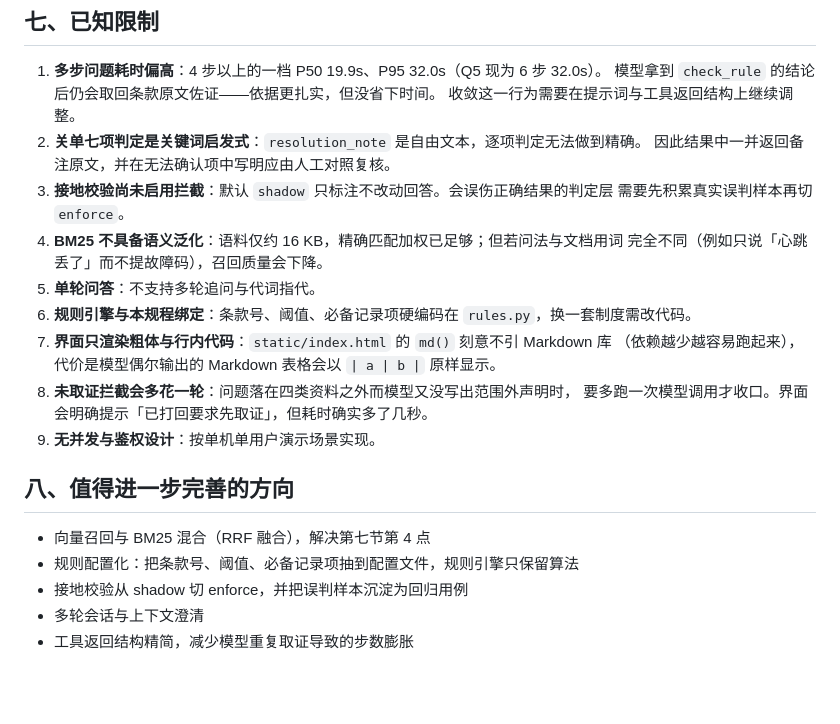
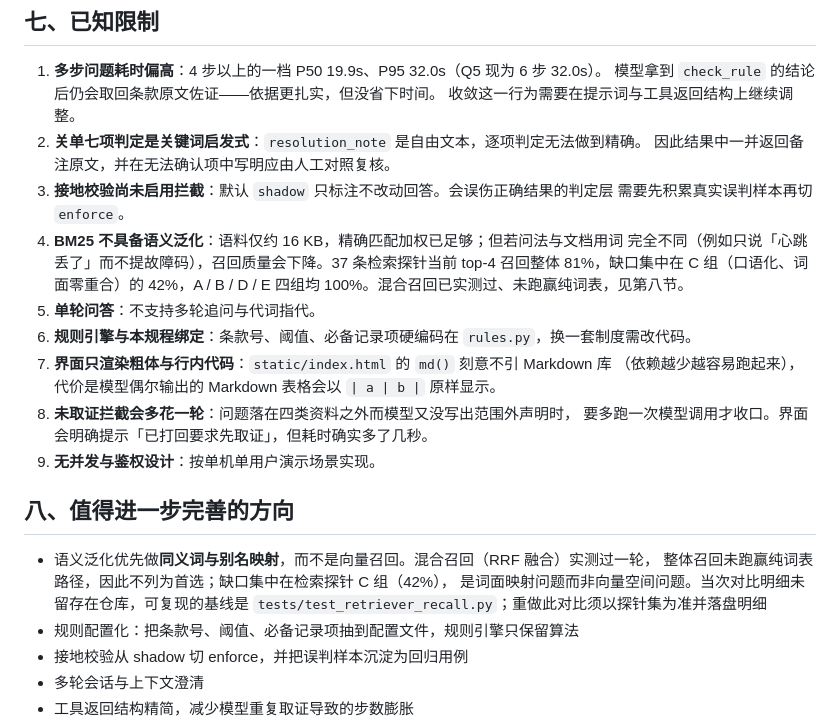
Before and after one commit to dezhiguan/offshore-wind-agent, a Markdown page: README.md, the part around the change. Rendered like a GitHub page; blank space fills up the shorter version.

```diff
--- a/README.md
+++ b/README.md
@@ -526,7 +526,9 @@ python eval/run.py Q5 Q7     # 只跑指定用例
 3. **接地校验尚未启用拦截**：默认 `shadow` 只标注不改动回答。会误伤正确结果的判定层
    需要先积累真实误判样本再切 `enforce`。
 4. **BM25 不具备语义泛化**：语料仅约 16 KB，精确匹配加权已足够；但若问法与文档用词
-   完全不同（例如只说「心跳丢了」而不提故障码），召回质量会下降。
+   完全不同（例如只说「心跳丢了」而不提故障码），召回质量会下降。37 条检索探针当前
+   top-4 召回整体 81%，缺口集中在 C 组（口语化、词面零重合）的 42%，A / B / D / E
+   四组均 100%。混合召回已实测过、未跑赢纯词表，见第八节。
 5. **单轮问答**：不支持多轮追问与代词指代。
 6. **规则引擎与本规程绑定**：条款号、阈值、必备记录项硬编码在 `rules.py`，换一套制度需改代码。
 7. **界面只渲染粗体与行内代码**：`static/index.html` 的 `md()` 刻意不引 Markdown 库
@@ -537,7 +539,10 @@ python eval/run.py Q5 Q7     # 只跑指定用例
 
 ## 八、值得进一步完善的方向
 
-- 向量召回与 BM25 混合（RRF 融合），解决第七节第 4 点
+- 语义泛化优先做**同义词与别名映射**，而不是向量召回。混合召回（RRF 融合）实测过一轮，
+  整体召回未跑赢纯词表路径，因此不列为首选；缺口集中在检索探针 C 组（42%），
+  是词面映射问题而非向量空间问题。当次对比明细未留存在仓库，可复现的基线是
+  `tests/test_retriever_recall.py`；重做此对比须以探针集为准并落盘明细
 - 规则配置化：把条款号、阈值、必备记录项抽到配置文件，规则引擎只保留算法
 - 接地校验从 shadow 切 enforce，并把误判样本沉淀为回归用例
 - 多轮会话与上下文澄清
```
Also changed, not shown: docs/设计说明.md (+18 -2 lines).
